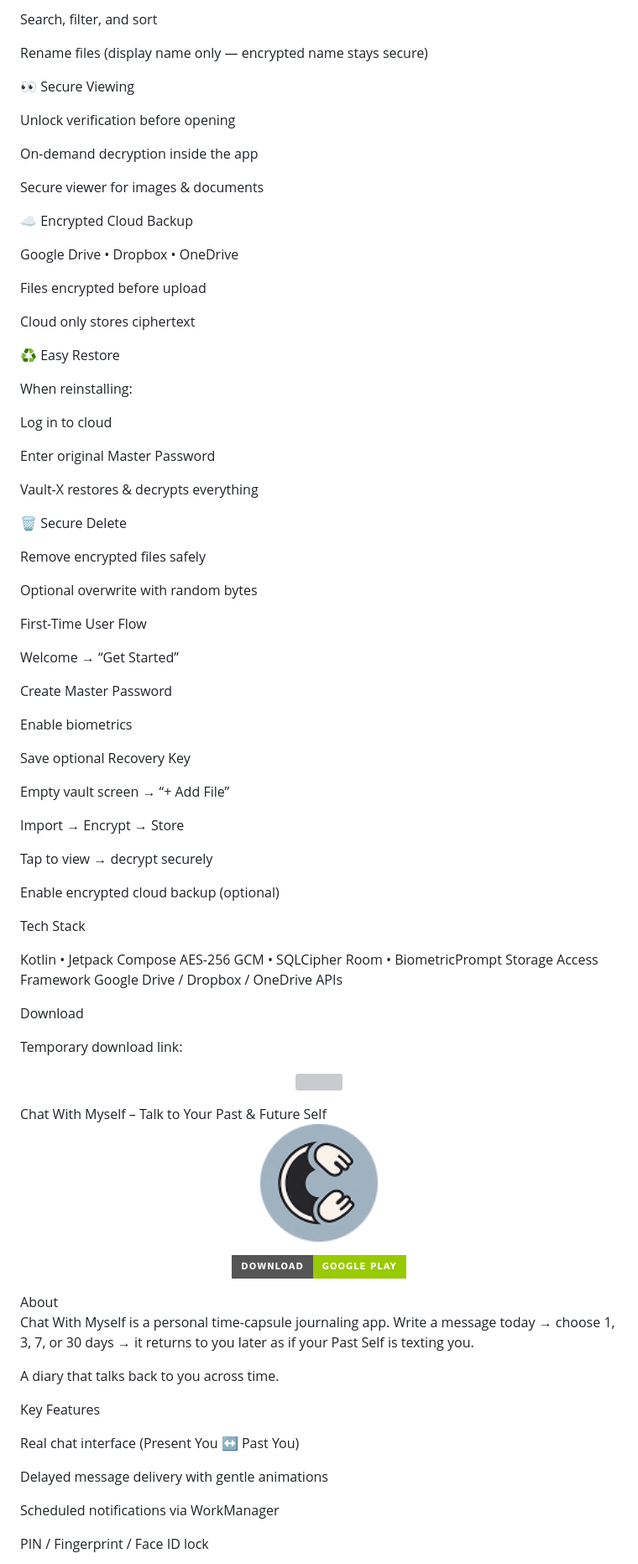
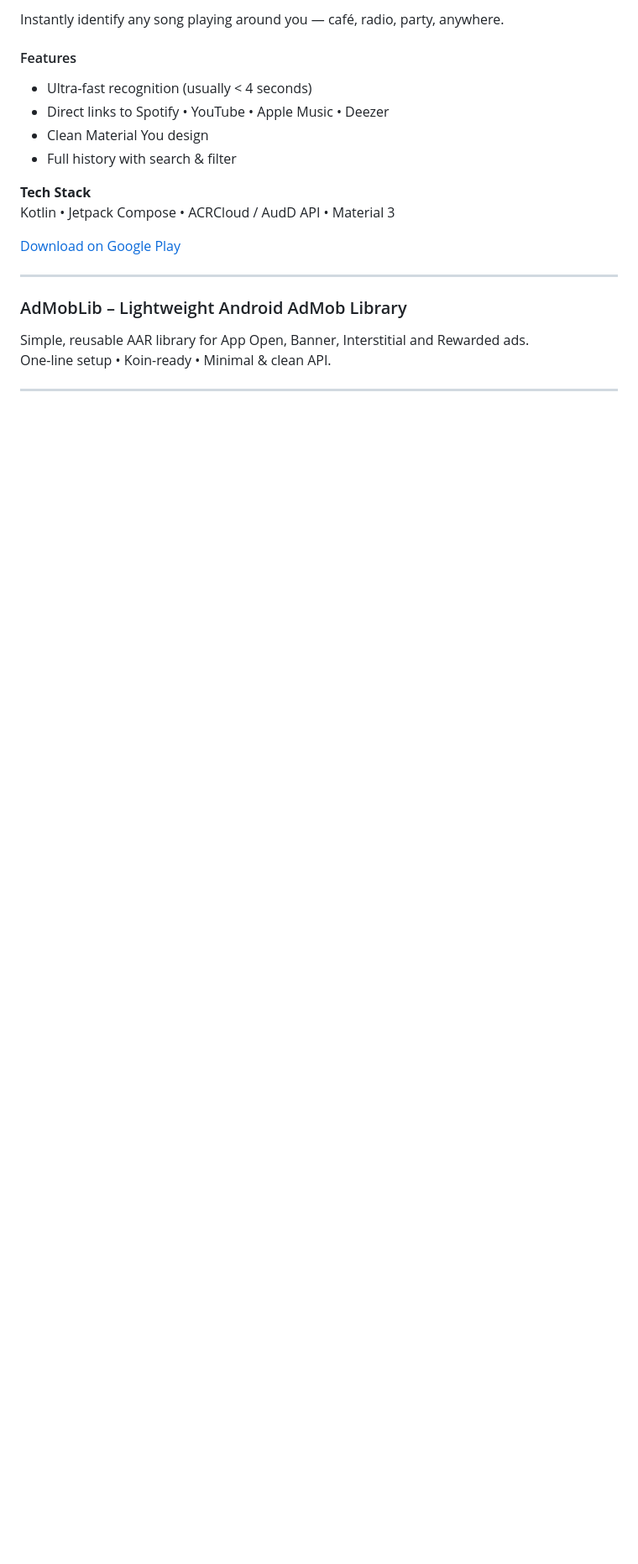
Before and after one commit to LongHRK1912/ShowCase, a Markdown page: README.md, the part around the change printed below. Shown: that part at 84% size. GitHub-like rendering; badges without logos; blank space fills up the shorter version; grey boxes are pictures that could not be loaded.

```diff
--- a/README.md
+++ b/README.md
@@ -48,87 +89,22 @@ Name, size, type, creation date
 
-Search, filter, and sort
+Instantly identify any song playing around you — café, radio, party, anywhere.
 
-Rename files (display name only — encrypted name stays secure)
+#### Features
+- Ultra-fast recognition (usually < 4 seconds)
+- Direct links to Spotify • YouTube • Apple Music • Deezer
+- Clean Material You design
+- Full history with search & filter
 
-👀 Secure Viewing
+**Tech Stack**
+Kotlin • Jetpack Compose • ACRCloud / AudD API • Material 3
 
-Unlock verification before opening
+[Download on Google Play](https://play.google.com/store/apps/details?id=hrk.studio.tunedetect)
 
-On-demand decryption inside the app
+---
 
-Secure viewer for images & documents
+### AdMobLib – Lightweight Android AdMob Library
+Simple, reusable AAR library for App Open, Banner, Interstitial and Rewarded ads.
+One-line setup • Koin-ready • Minimal & clean API.
 
-☁️ Encrypted Cloud Backup
+---
 
-Google Drive • Dropbox • OneDrive
-
-Files encrypted before upload
-
-Cloud only stores ciphertext
-
-♻️ Easy Restore
-
-When reinstalling:
-
-Log in to cloud
-
-Enter original Master Password
-
-Vault-X restores & decrypts everything
-
-🗑 Secure Delete
-
-Remove encrypted files safely
-
-Optional overwrite with random bytes
-
-First-Time User Flow
-
-Welcome → “Get Started”
-
-Create Master Password
-
-Enable biometrics
-
-Save optional Recovery Key
-
-Empty vault screen → “+ Add File”
-
-Import → Encrypt → Store
-
-Tap to view → decrypt securely
-
-Enable encrypted cloud backup (optional)
-
-Tech Stack
-
-Kotlin • Jetpack Compose
-AES-256 GCM • SQLCipher
-Room • BiometricPrompt
-Storage Access Framework
-Google Drive / Dropbox / OneDrive APIs
-
-Download
-
-Temporary download link:
-
-<p align="center"> <a href="https://play.google.com/store/apps/details?id=com.hrk.chatwithmyself"> <img src="https://play.google.com/intl/en_us/badges/static/images/badges/en_badge_web_generic.png" width="200"/> </a> </p>
-Chat With Myself – Talk to Your Past & Future Self
-<p align="center"> <img src="media/ChatWithMyself.png" alt="Chat With Myself Logo" width="140"/> </p> <p align="center"> <a href="https://play.google.com/store/apps/details?id=com.hrk.chatwithmyself"> <img src="https://img.shields.io/badge/Download-Google_Play-green?style=for-the-badge&logo=googleplay"/> </a> </p>
-About
-
-Chat With Myself is a personal time-capsule journaling app.
-Write a message today → choose 1, 3, 7, or 30 days → it returns to you later as if your Past Self is texting you.
-
-A diary that talks back to you across time.
-
-Key Features
-
-Real chat interface (Present You ↔ Past You)
-
-Delayed message delivery with gentle animations
-
-Scheduled notifications via WorkManager
-
-PIN / Fingerprint / Face ID lock
-
```
Also changed, not shown: other parts of README.md (+72 -90 lines), media/chatWithMyselfBanner.png (added), media/tuneDetectBanner.png (added), media/vaultX.png (added), media/vaultXBanner.png (added), 1 other file.
